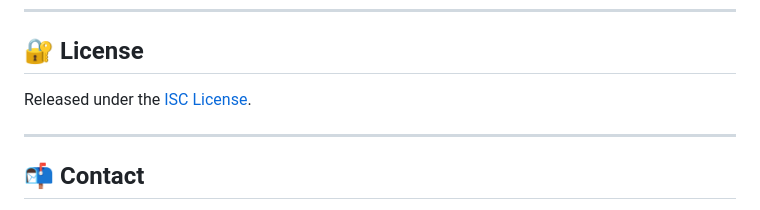
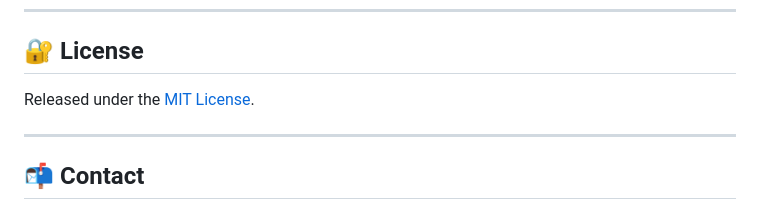
Before and after one commit to Shyam20001/rsjs, a Markdown page: ReadMe.md, the part around the change. GitHub-like rendering.

```diff
--- a/ReadMe.md
+++ b/ReadMe.md
@@ -146,7 +146,7 @@ autocannon -c 100 -d 10 -p 10 http://127.0.0.1:3000/hi
 
 ## 🔐 License
 
-Released under the [ISC License](./LICENSE).
+Released under the [MIT License](./LICENSE).
 
 ---
 
```
